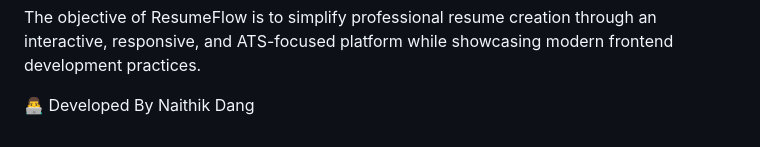
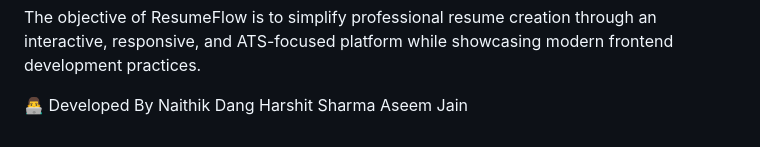
Before and after one commit to naithikdang1301/ResumeFlow, a Markdown page: README.md, the part around the change. Drawn GitHub-style.

```diff
--- a/README.md
+++ b/README.md
@@ -144,3 +144,5 @@ The objective of ResumeFlow is to simplify professional resume creation through
 
 👨‍💻 Developed By
 Naithik Dang
+Harshit Sharma
+Aseem Jain
```
